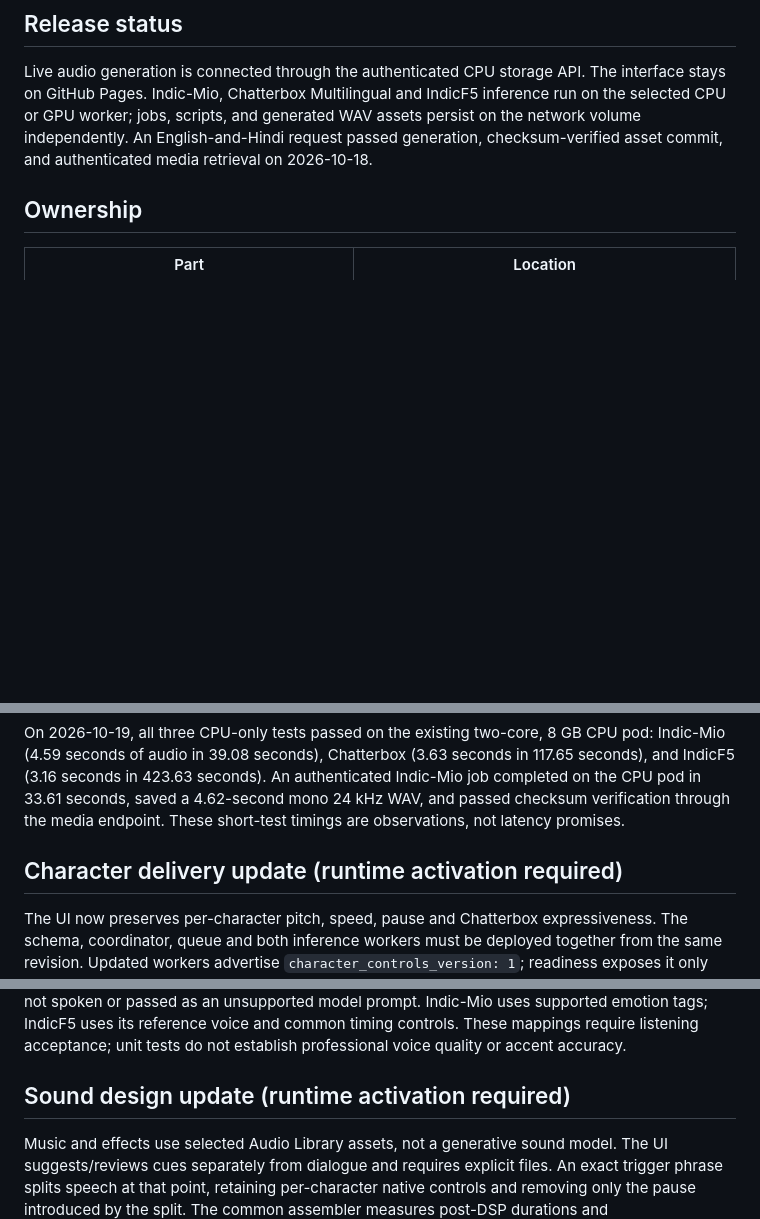
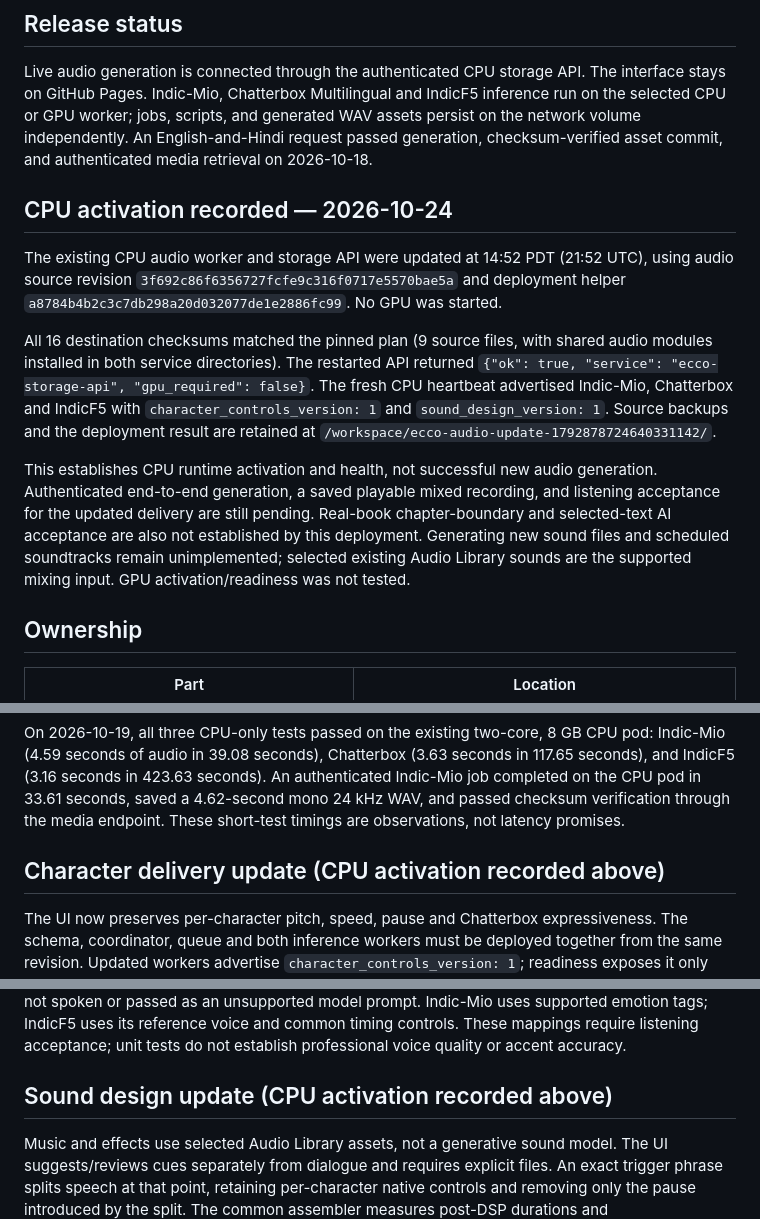
Before and after one commit to ecco-ai-labs/ecco-studio, a Markdown page: audio/README.md, 3 parts joined by grey strips. Drawn GitHub-style; blank space fills up the shorter version.

Commit message:
Record verified CPU audio runtime activation and remaining acceptance gaps

```diff
--- a/audio/README.md
+++ b/audio/README.md
@@ -8,6 +8,29 @@ inference run on the selected CPU or GPU worker; jobs,
 scripts, and generated WAV assets persist on the network volume independently.
 An English-and-Hindi request passed generation, checksum-verified asset commit,
 and authenticated media retrieval on 2026-10-18.
+
+## CPU activation recorded — 2026-10-24
+
+The existing CPU audio worker and storage API were updated at 14:52 PDT
+(21:52 UTC), using audio source revision
+`3f692c86f6356727fcfe9c316f0717e5570bae5a` and deployment helper
+`a8784b4b2c3c7db298a20d032077de1e2886fc99`. No GPU was started.
+
+All 16 destination checksums matched the pinned plan (9 source files, with
+shared audio modules installed in both service directories). The restarted API
+returned `{"ok": true, "service": "ecco-storage-api", "gpu_required": false}`.
+The fresh CPU heartbeat advertised Indic-Mio, Chatterbox and IndicF5 with
+`character_controls_version: 1` and `sound_design_version: 1`.
+Source backups and the deployment result are retained at
+`/workspace/ecco-audio-update-1792878724640331142/`.
+
+This establishes CPU runtime activation and health, not successful new audio
+generation. Authenticated end-to-end generation, a saved playable mixed recording,
+and listening acceptance for the updated delivery are still pending. Real-book
+chapter-boundary and selected-text AI acceptance are also not established by this
+deployment. Generating new sound files and scheduled soundtracks remain
+unimplemented; selected existing Audio Library sounds are the supported mixing
+input. GPU activation/readiness was not tested.
 
 ## Ownership
 
@@ -166,7 +189,7 @@ An authenticated Indic-Mio job completed on the CPU pod in 33.61 seconds, saved
 a 4.62-second mono 24 kHz WAV, and passed checksum verification through the
 media endpoint. These short-test timings are observations, not latency promises.
 
-## Character delivery update (runtime activation required)
+## Character delivery update (CPU activation recorded above)
 
 The UI now preserves per-character pitch, speed, pause and Chatterbox expressiveness.
 The schema, coordinator, queue and both inference workers must be deployed together
@@ -186,7 +209,7 @@ model prompt. Indic-Mio uses supported emotion tags; IndicF5 uses its reference
 voice and common timing controls. These mappings require listening acceptance;
 unit tests do not establish professional voice quality or accent accuracy.
 
-## Sound design update (runtime activation required)
+## Sound design update (CPU activation recorded above)
 
 Music and effects use selected Audio Library assets, not a generative sound model.
 The UI suggests/reviews cues separately from dialogue and requires explicit files.
```
